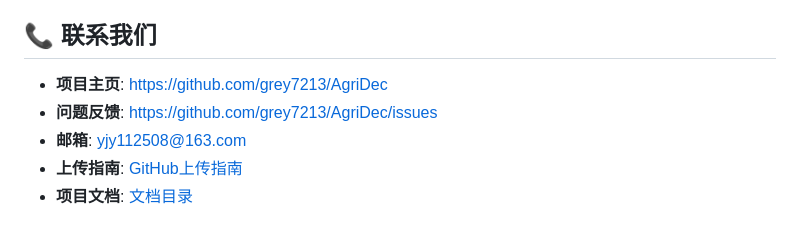
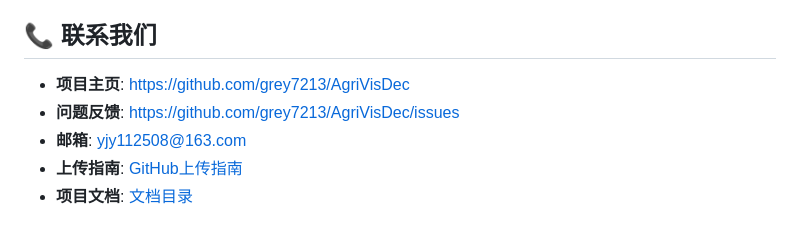
Before and after one commit to grey7213/AgriVisDec, a Markdown page: README.md, the part around the change. GitHub-like rendering.

```diff
--- a/README.md
+++ b/README.md
@@ -441,8 +441,8 @@ git push origin feature/your-feature-name
 
 ## 📞 联系我们
 
-- **项目主页**: https://github.com/grey7213/AgriDec
-- **问题反馈**: https://github.com/grey7213/AgriDec/issues
+- **项目主页**: https://github.com/grey7213/AgriVisDec
+- **问题反馈**: https://github.com/grey7213/AgriVisDec/issues
 - **邮箱**: yjy112508@163.com
 - **上传指南**: [GitHub上传指南](docs/GITHUB_UPLOAD_GUIDE.md)
 - **项目文档**: [文档目录](docs/)
```
